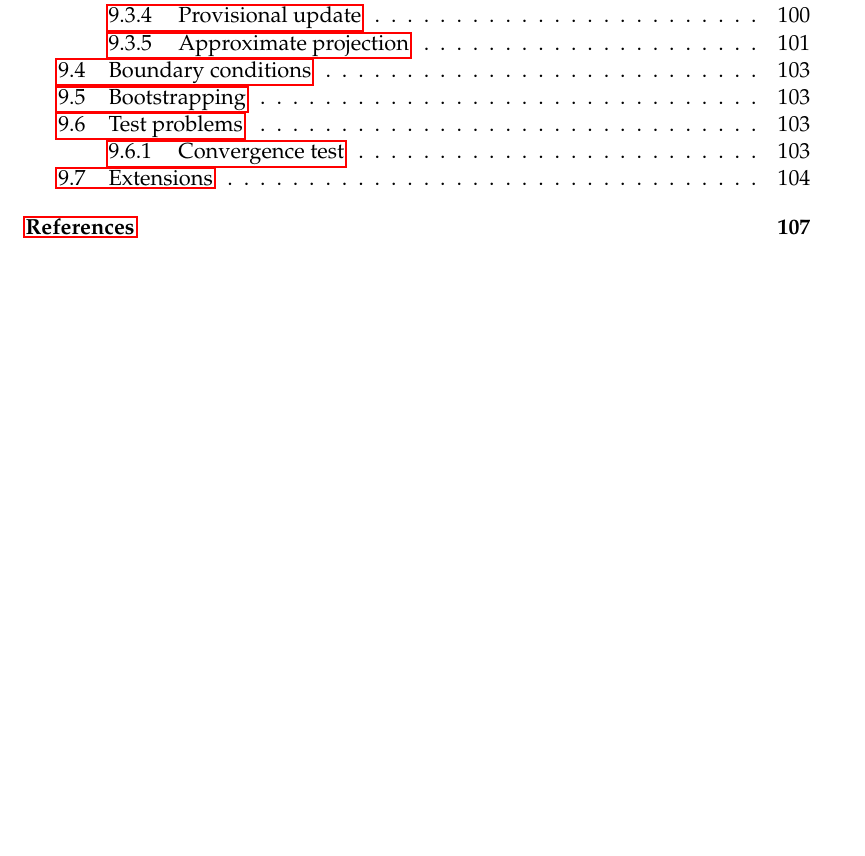
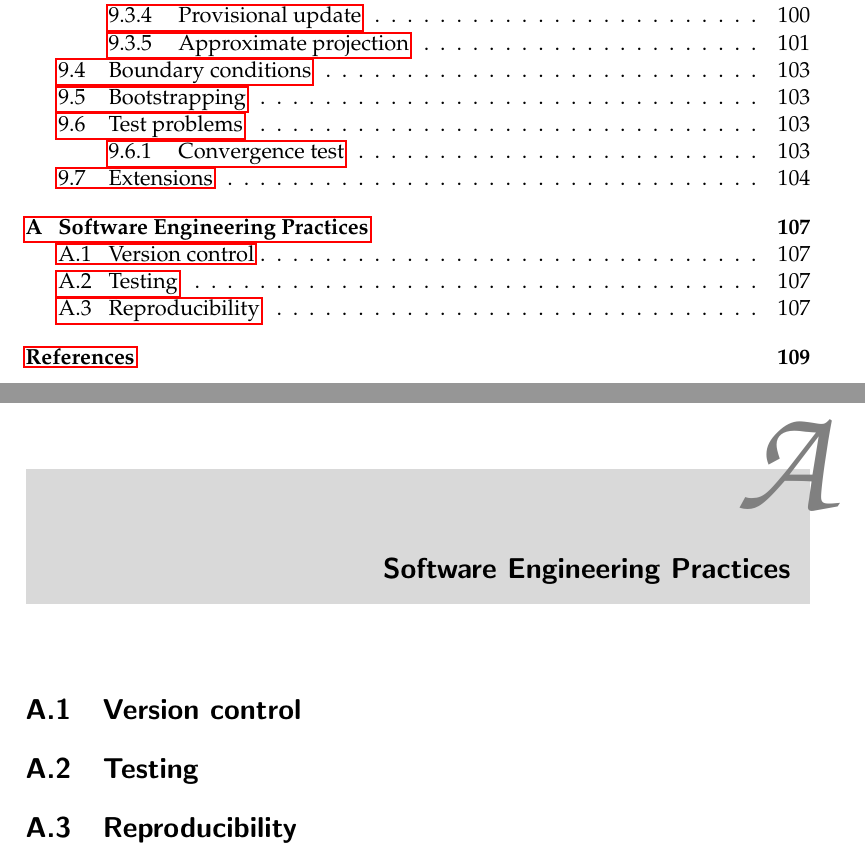
Before and after one commit to Open-Astrophysics-Bookshelf/numerical_exercises, a LaTeX thesis (CompHydroTutorial.tex, which reads software-engineering/software-engineering.tex): part of page 5 of 120 before the commit and two parts of pages 5 and 117 of 122 after it, the two joined at a grey line, cut so that both start at the same text, the shorter picture padded with empty space. Compiled offline with pdfLaTeX.

Commit message:
add a software engineering appendix

```diff
--- a/CompHydroTutorial.tex
+++ b/CompHydroTutorial.tex
@@ -350,6 +350,12 @@ If you find errors, please e-mail me at Michael.Zingale@stonybrook.edu
 
 \input incompressible/incompressible.tex
 
+\appendix
+
+\chapter{Software Engineering Practices}
+
+\input software-engineering/software-engineering.tex
+
 \backmatter
 
 \addcontentsline{toc}{chapter}{References}
--- /dev/null
+++ b/software-engineering/software-engineering.tex
@@ -0,0 +1,7 @@
+\section{Version control}
+
+
+\section{Testing}
+
+
+\section{Reproducibility}
```
Also changed, not shown: 1 other file.
